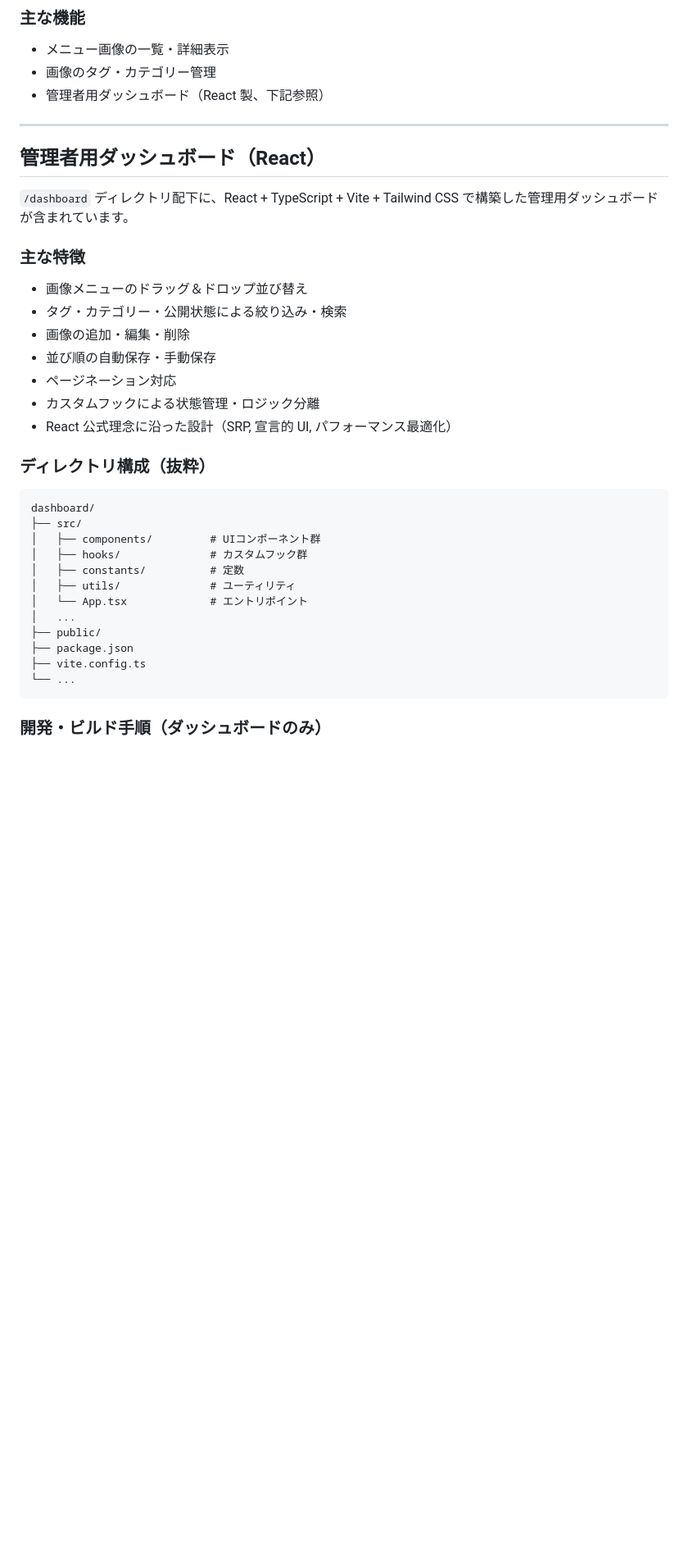
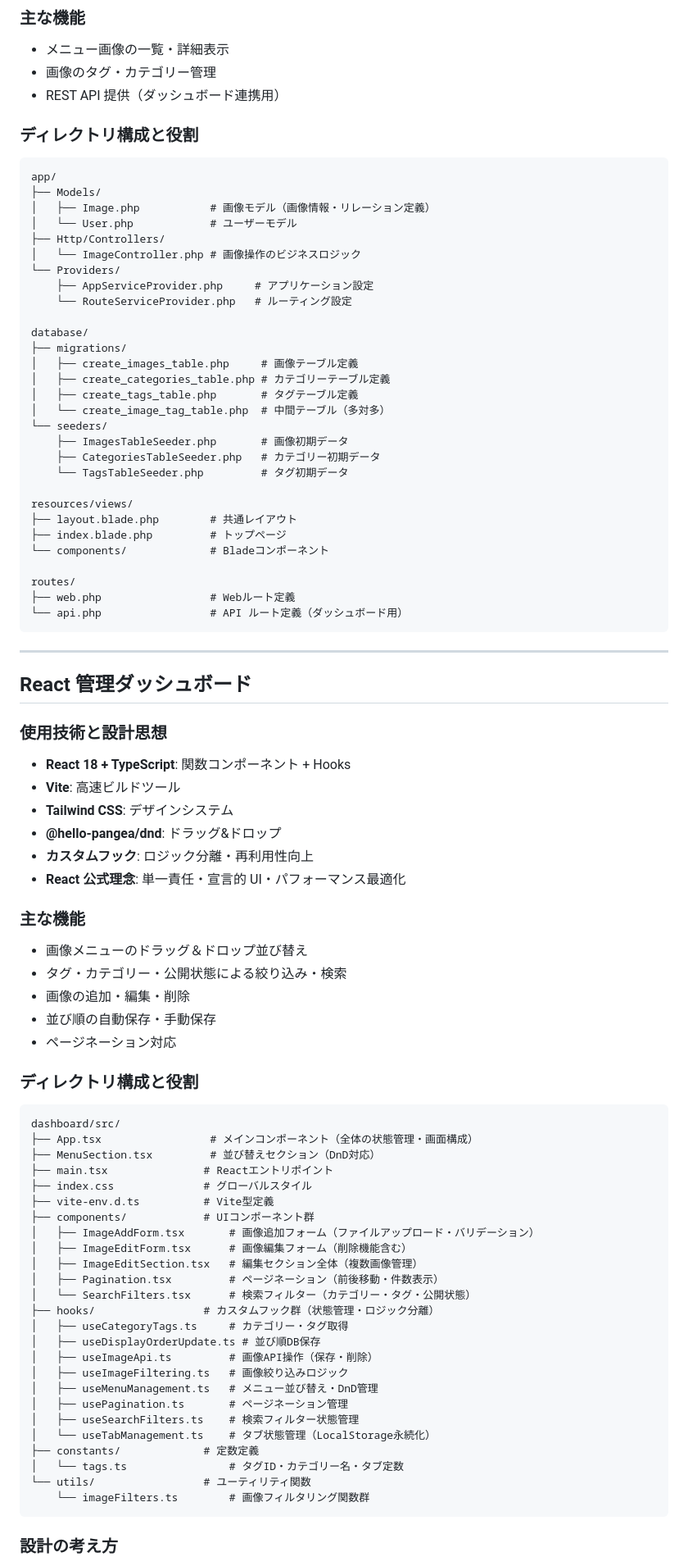
Before and after one commit to smurak1201/shirokumado, a Markdown page: README.md, the part around one of its changes. Shown at 82% size. Drawn GitHub-style; blank space fills up the shorter version.

````diff
--- a/README.md
+++ b/README.md
@@ -16,40 +69,92 @@
 
 -   メニュー画像の一覧・詳細表示
 -   画像のタグ・カテゴリー管理
--   管理者用ダッシュボード（React 製、下記参照）
+-   REST API 提供（ダッシュボード連携用）
+
+### ディレクトリ構成と役割
+
+```
+app/
+├── Models/
+│   ├── Image.php           # 画像モデル（画像情報・リレーション定義）
+│   └── User.php            # ユーザーモデル
+├── Http/Controllers/
+│   └── ImageController.php # 画像操作のビジネスロジック
+└── Providers/
+    ├── AppServiceProvider.php     # アプリケーション設定
+    └── RouteServiceProvider.php   # ルーティング設定
+
+database/
+├── migrations/
+│   ├── create_images_table.php     # 画像テーブル定義
+│   ├── create_categories_table.php # カテゴリーテーブル定義
+│   ├── create_tags_table.php       # タグテーブル定義
+│   └── create_image_tag_table.php  # 中間テーブル（多対多）
+└── seeders/
+    ├── ImagesTableSeeder.php       # 画像初期データ
+    ├── CategoriesTableSeeder.php   # カテゴリー初期データ
+    └── TagsTableSeeder.php         # タグ初期データ
+
+resources/views/
+├── layout.blade.php        # 共通レイアウト
+├── index.blade.php         # トップページ
+└── components/             # Bladeコンポーネント
+
+routes/
+├── web.php                 # Webルート定義
+└── api.php                 # API ルート定義（ダッシュボード用）
+```
 
 ---
 
-## 管理者用ダッシュボード（React）
+## React 管理ダッシュボード
 
-`/dashboard` ディレクトリ配下に、React + TypeScript + Vite + Tailwind CSS で構築した管理用ダッシュボードが含まれています。
+### 使用技術と設計思想
 
-### 主な特徴
+-   **React 18 + TypeScript**: 関数コンポーネント + Hooks
+-   **Vite**: 高速ビルドツール
+-   **Tailwind CSS**: デザインシステム
+-   **@hello-pangea/dnd**: ドラッグ&ドロップ
+-   **カスタムフック**: ロジック分離・再利用性向上
+-   **React 公式理念**: 単一責任・宣言的 UI・パフォーマンス最適化
+
+### 主な機能
 
 -   画像メニューのドラッグ＆ドロップ並び替え
 -   タグ・カテゴリー・公開状態による絞り込み・検索
 -   画像の追加・編集・削除
 -   並び順の自動保存・手動保存
 -   ページネーション対応
--   カスタムフックによる状態管理・ロジック分離
--   React 公式理念に沿った設計（SRP, 宣言的 UI, パフォーマンス最適化）
 
-### ディレクトリ構成（抜粋）
+### ディレクトリ構成と役割
 
 ```
-dashboard/
-├── src/
-│   ├── components/         # UIコンポーネント群
-│   ├── hooks/              # カスタムフック群
-│   ├── constants/          # 定数
-│   ├── utils/              # ユーティリティ
-│   └── App.tsx             # エントリポイント
-│   ...
-├── public/
-├── package.json
-├── vite.config.ts
-└── ...
+dashboard/src/
+├── App.tsx                 # メインコンポーネント（全体の状態管理・画面構成）
+├── MenuSection.tsx         # 並び替えセクション（DnD対応）
+├── main.tsx               # Reactエントリポイント
+├── index.css              # グローバルスタイル
+├── vite-env.d.ts          # Vite型定義
+├── components/            # UIコンポーネント群
+│   ├── ImageAddForm.tsx       # 画像追加フォーム（ファイルアップロード・バリデーション）
+│   ├── ImageEditForm.tsx      # 画像編集フォーム（削除機能含む）
+│   ├── ImageEditSection.tsx   # 編集セクション全体（複数画像管理）
+│   ├── Pagination.tsx         # ページネーション（前後移動・件数表示）
+│   └── SearchFilters.tsx      # 検索フィルター（カテゴリー・タグ・公開状態）
+├── hooks/                 # カスタムフック群（状態管理・ロジック分離）
+│   ├── useCategoryTags.ts     # カテゴリー・タグ取得
+│   ├── useDisplayOrderUpdate.ts # 並び順DB保存
+│   ├── useImageApi.ts         # 画像API操作（保存・削除）
+│   ├── useImageFiltering.ts   # 画像絞り込みロジック
+│   ├── useMenuManagement.ts   # メニュー並び替え・DnD管理
+│   ├── usePagination.ts       # ページネーション管理
+│   ├── useSearchFilters.ts    # 検索フィルター状態管理
+│   └── useTabManagement.ts    # タブ状態管理（LocalStorage永続化）
+├── constants/             # 定数定義
+│   └── tags.ts                # タグID・カテゴリー名・タブ定数
+└── utils/                 # ユーティリティ関数
+    └── imageFilters.ts        # 画像フィルタリング関数群
 ```
 
-### 開発・ビルド手順（ダッシュボードのみ）
+### 設計の考え方
 
````
Also changed, not shown: other parts of README.md (+100 -63 lines).
